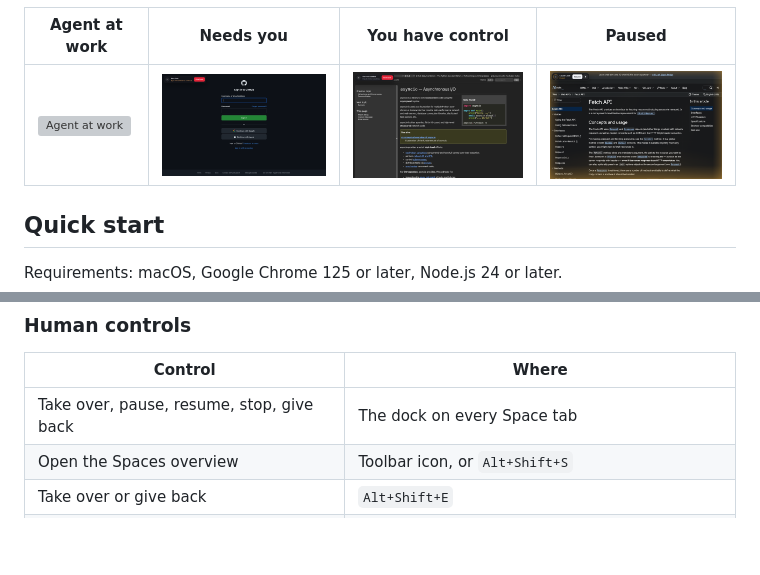
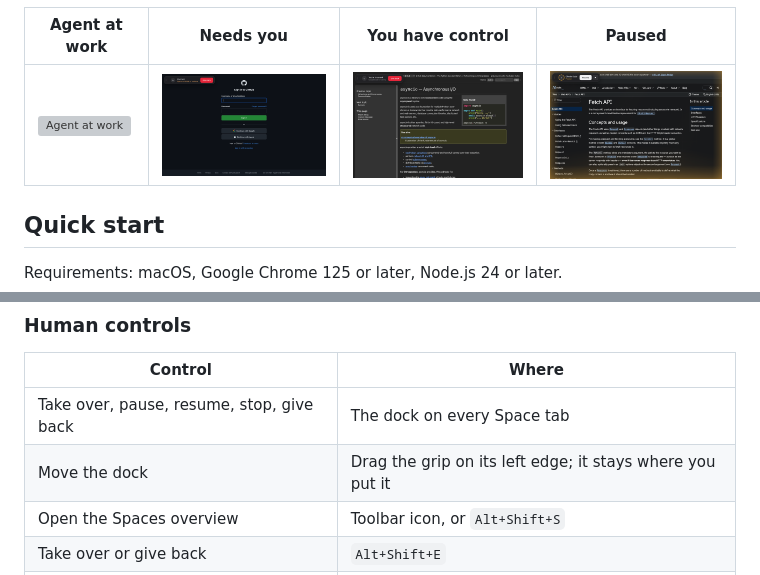
Before and after one commit to morunai/overtake, a Markdown page: README.md, 2 parts joined by grey strips. Rendered like a GitHub page; pictures changed too: docs/screenshots/handoff.png, docs/screenshots/human.png, docs/screenshots/paused.png; blank space fills up the shorter version; grey boxes are pictures that could not be loaded.

```diff
--- a/README.md
+++ b/README.md
@@ -139,6 +139,7 @@ needed.
 | Control | Where |
 |---|---|
 | Take over, pause, resume, stop, give back | The dock on every Space tab |
+| Move the dock | Drag the grip on its left edge; it stays where you put it |
 | Open the Spaces overview | Toolbar icon, or `Alt+Shift+S` |
 | Take over or give back | `Alt+Shift+E` |
 | New Space | `N` on the Spaces overview, or the **New Space** card |
```
Also changed, not shown: 4 other files.
